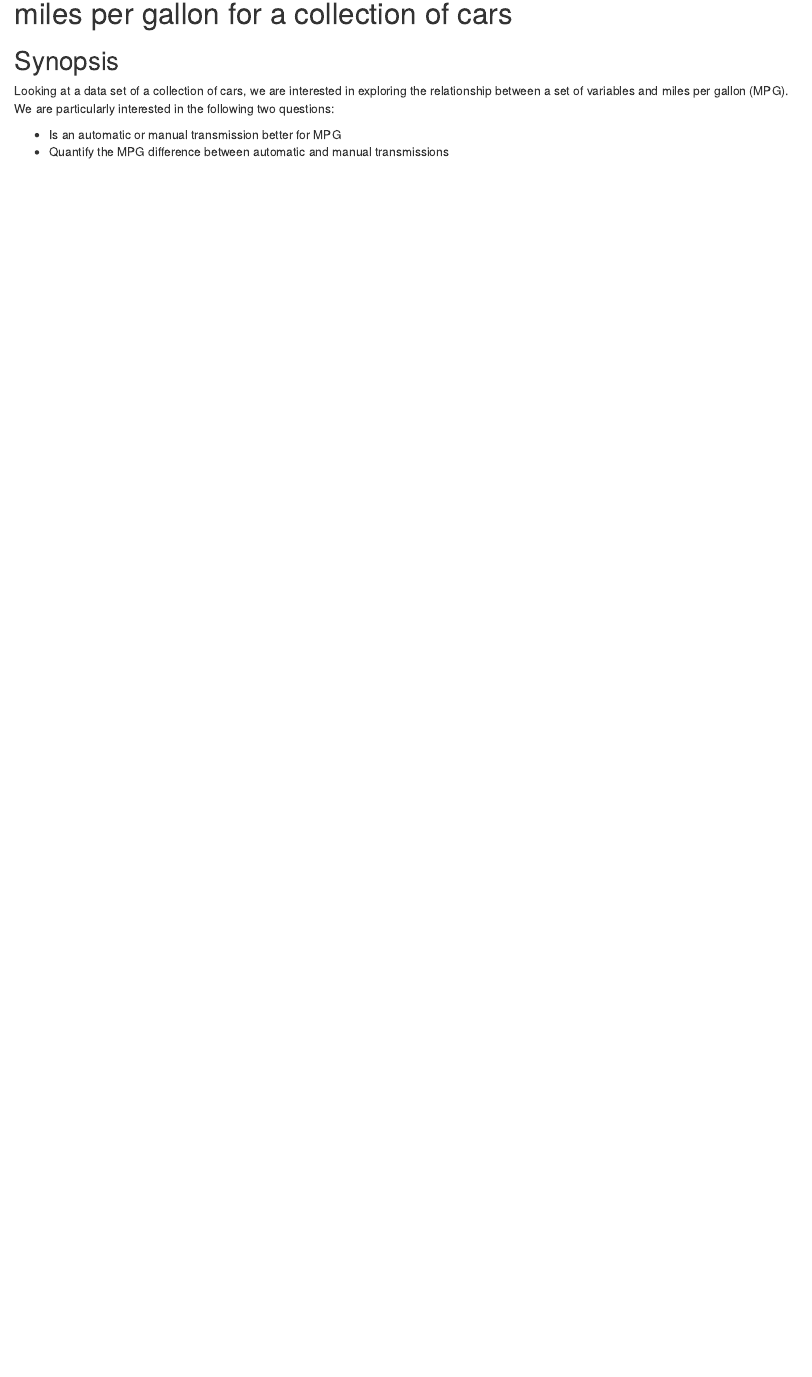
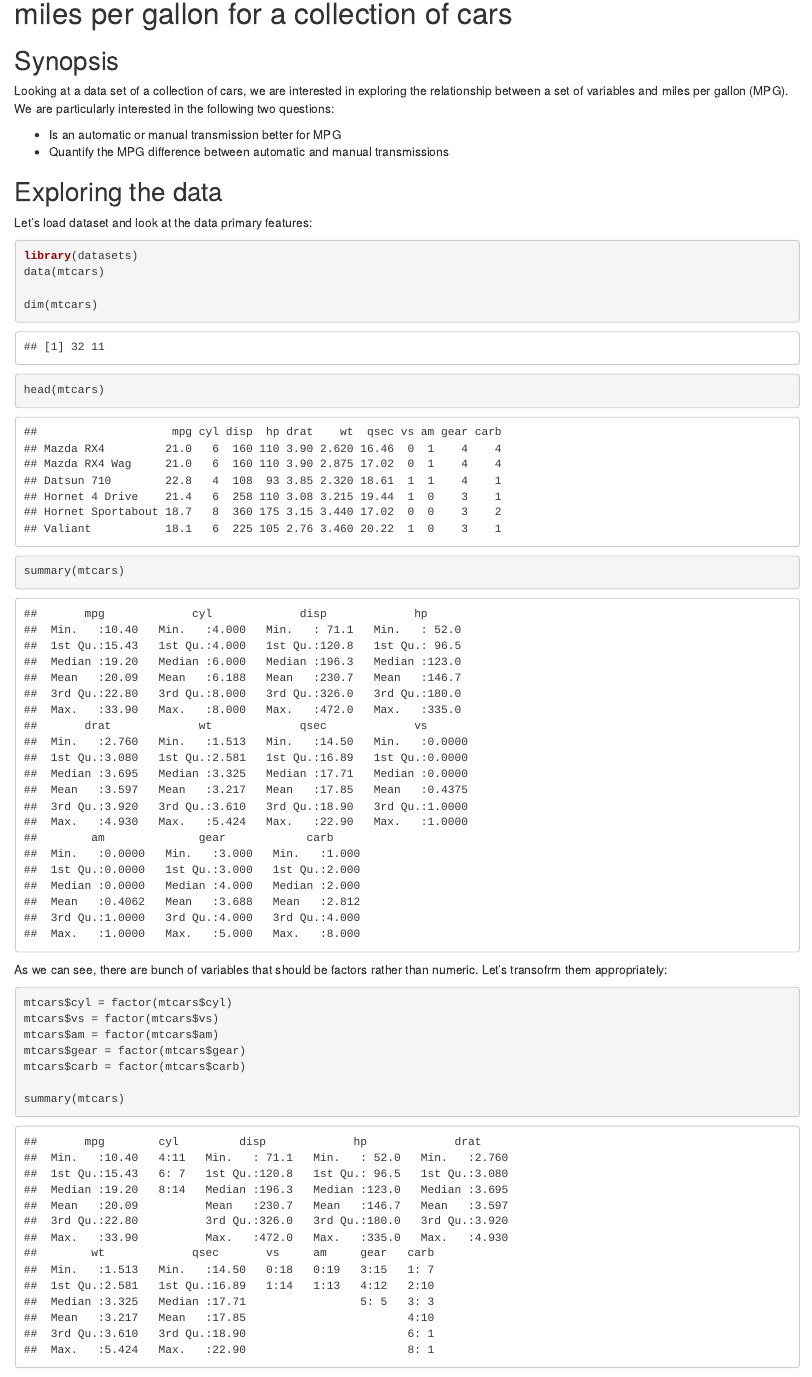
Before and after one commit to yermilov/coursera.regmods-012, an R Markdown document (report.Rmd): the page in a window 1100 px wide, from 170 px down. Rendered offline with R 4.5, knitr and Pandoc, with nearby package versions.

Commit message:
exploring the data

````diff
--- a/report.Rmd
+++ b/report.Rmd
@@ -10,3 +10,27 @@ Looking at a data set of a collection of cars, we are interested in exploring th
 
 * Is an automatic or manual transmission better for MPG
 * Quantify the MPG difference between automatic and manual transmissions
+
+## Exploring the data
+
+Let's load dataset and look at the data primary features:
+
+```{r}
+library(datasets)
+data(mtcars)
+
+dim(mtcars)
+head(mtcars)
+summary(mtcars)
+```
+
+As we can see, there are bunch of variables that should be factors rather than numeric. Let's transofrm them appropriately:
+
+```{r}
+mtcars$cyl = factor(mtcars$cyl)
+mtcars$vs = factor(mtcars$vs)
+mtcars$am = factor(mtcars$am)
+mtcars$gear = factor(mtcars$gear)
+mtcars$carb = factor(mtcars$carb)
+
+summary(mtcars)
````
Also changed, not shown: figure/unnamed-chunk-3-1.png (added), report.html, report.md, report.Rmd (11 more changed lines).
